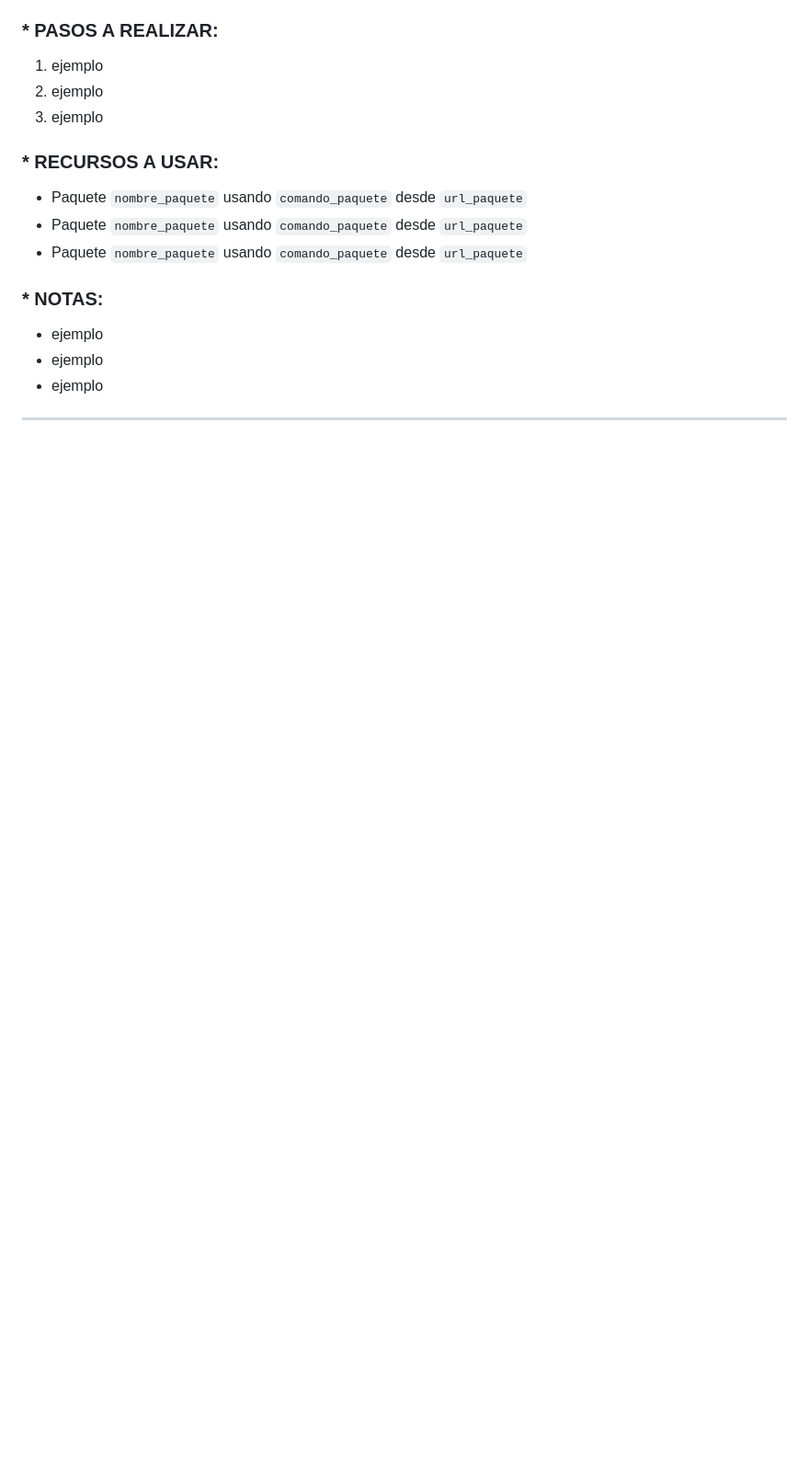
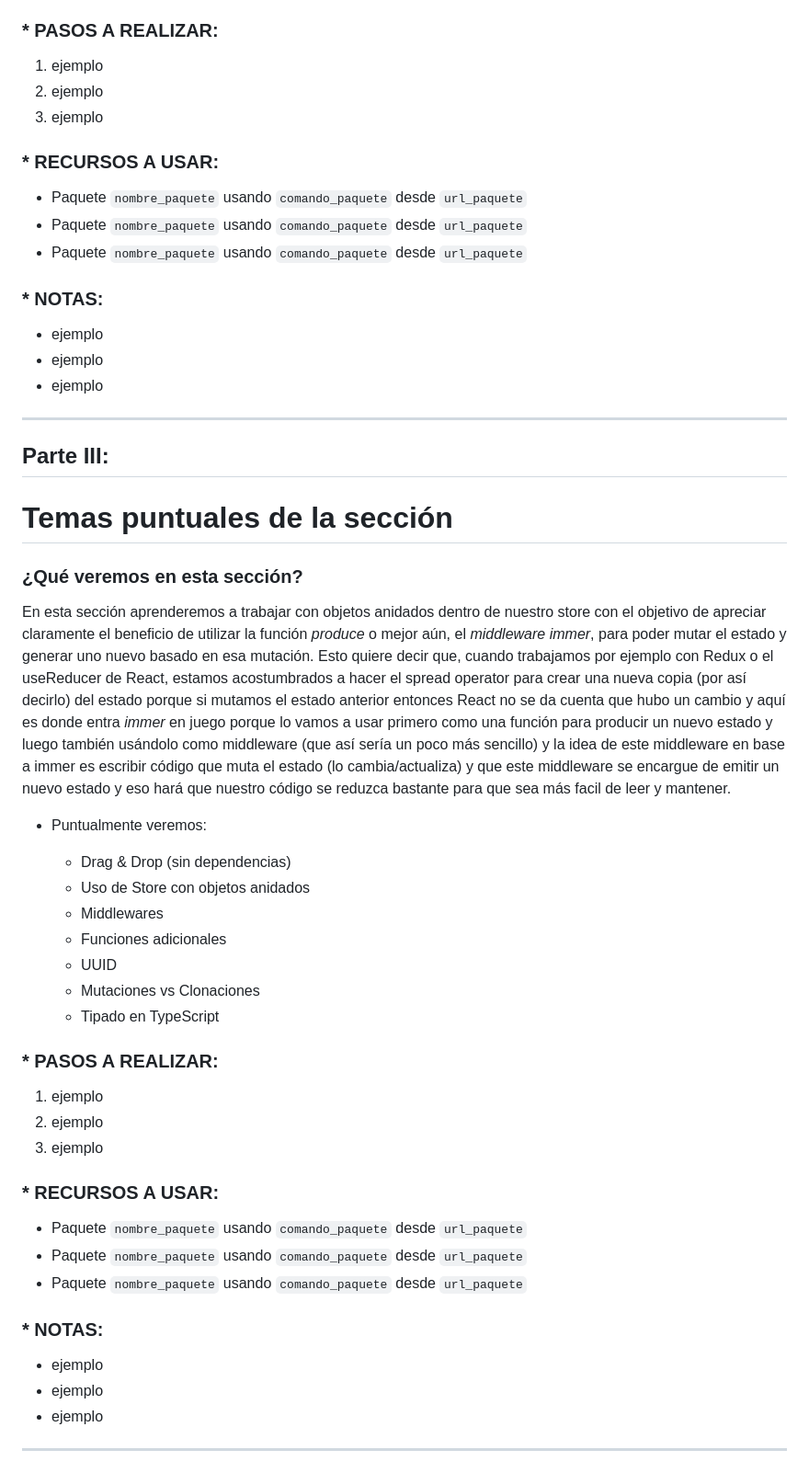
Before and after one commit to abelborit/react-zustand-mini-course, a Markdown page: README.md, the part around the change. Shown: that part at 92% size. Rendered like a GitHub page; blank space fills up the shorter version.

Commit message:
[update] README

```diff
--- a/README.md
+++ b/README.md
@@ -104,3 +104,41 @@ En esta sección vamos a trabajar con middlewares o funciones adicionales que ex
 - ejemplo
 
 ---
+
+## Parte III:
+
+# Temas puntuales de la sección
+
+### ¿Qué veremos en esta sección?
+
+En esta sección aprenderemos a trabajar con objetos anidados dentro de nuestro store con el objetivo de apreciar claramente el beneficio de utilizar la función _produce_ o mejor aún, el _middleware immer_, para poder mutar el estado y generar uno nuevo basado en esa mutación. Esto quiere decir que, cuando trabajamos por ejemplo con Redux o el useReducer de React, estamos acostumbrados a hacer el spread operator para crear una nueva copia (por así decirlo) del estado porque si mutamos el estado anterior entonces React no se da cuenta que hubo un cambio y aquí es donde entra _immer_ en juego porque lo vamos a usar primero como una función para producir un nuevo estado y luego también usándolo como middleware (que así sería un poco más sencillo) y la idea de este middleware en base a immer es escribir código que muta el estado (lo cambia/actualiza) y que este middleware se encargue de emitir un nuevo estado y eso hará que nuestro código se reduzca bastante para que sea más facil de leer y mantener.
+
+- Puntualmente veremos:
+
+  - Drag & Drop (sin dependencias)
+  - Uso de Store con objetos anidados
+  - Middlewares
+  - Funciones adicionales
+  - UUID
+  - Mutaciones vs Clonaciones
+  - Tipado en TypeScript
+
+### \* PASOS A REALIZAR:
+
+1. ejemplo
+2. ejemplo
+3. ejemplo
+
+### \* RECURSOS A USAR:
+
+- Paquete `nombre_paquete` usando `comando_paquete` desde `url_paquete`
+- Paquete `nombre_paquete` usando `comando_paquete` desde `url_paquete`
+- Paquete `nombre_paquete` usando `comando_paquete` desde `url_paquete`
+
+### \* NOTAS:
+
+- ejemplo
+- ejemplo
+- ejemplo
+
+---
```
